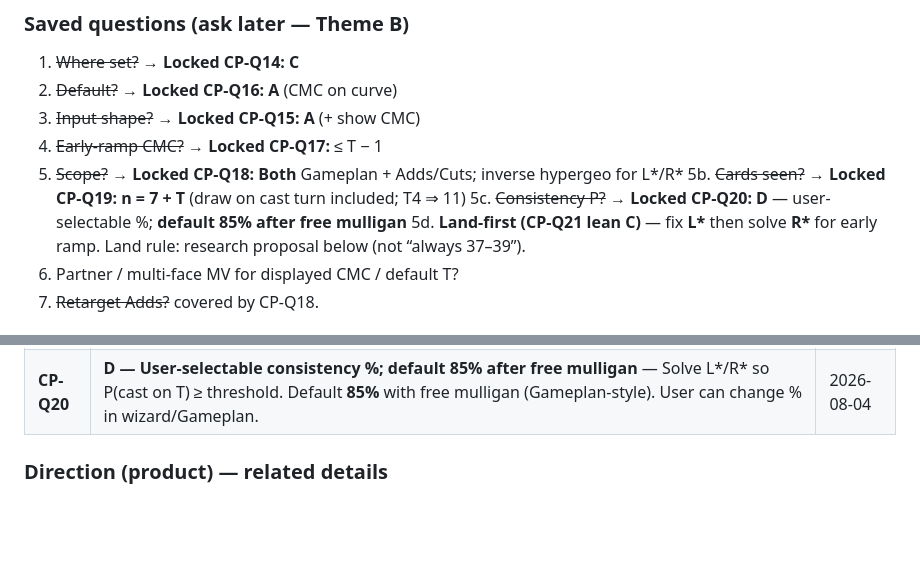
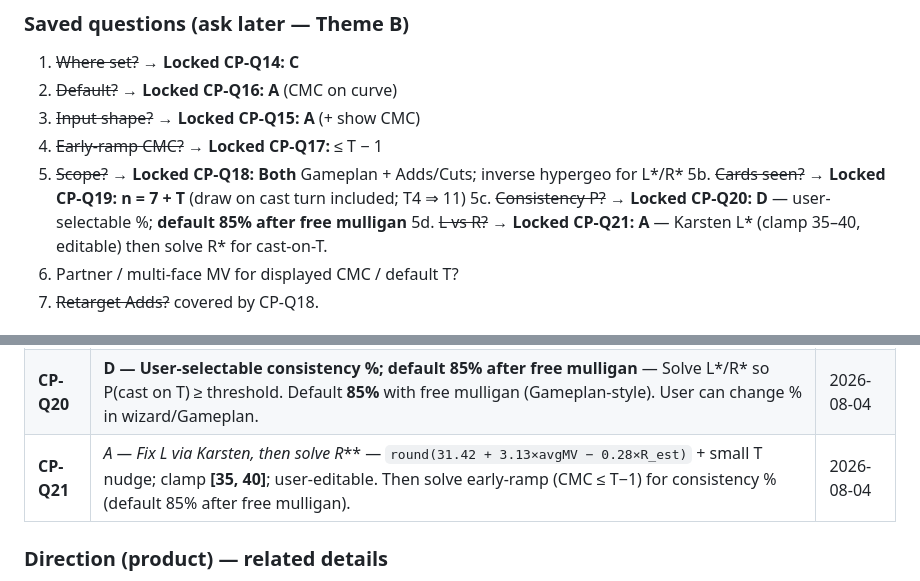
Before and after one commit to wjreed2/MTGproject, a Markdown page: Ready Prompts/commander-plan-notes.md, 2 parts joined by grey strips. Drawn GitHub-style; blank space fills up the shorter version.

Commit message:
docs: lock CP-Q21 Karsten land ideal then solve early ramp
Co-authored-by: mfoster725 <mfoster725@users.noreply.github.com>

```diff
--- a/Ready Prompts/commander-plan-notes.md
+++ b/Ready Prompts/commander-plan-notes.md
@@ -96,7 +96,7 @@ Those confirmed roles (plus later cast-turn and protection inputs) drive:
 5. ~~Scope?~~ → **Locked CP-Q18: Both** Gameplan + Adds/Cuts; inverse hypergeo for L\*/R\*
 5b. ~~Cards seen?~~ → **Locked CP-Q19:** **n = 7 + T** (draw on cast turn included; T4 ⇒ 11)
 5c. ~~Consistency P?~~ → **Locked CP-Q20: D** — user-selectable %; **default 85% after free mulligan**
-5d. **Land-first (CP-Q21 lean C)** — fix **L\*** then solve **R\*** for early ramp. Land rule: research proposal below (not “always 37–39”).
+5d. ~~L vs R?~~ → **Locked CP-Q21: A** — Karsten L\* (clamp 35–40, editable) then solve R\* for cast-on-T.
 6. Partner / multi-face MV for displayed CMC / default T?
 7. ~~Retarget Adds?~~ covered by CP-Q18.
 
@@ -208,6 +208,7 @@ The algorithm must not silently overwrite a user’s confirmed role set without
 | **CP-Q18** | **Both — Gameplan + Adds/Cuts** — **T** steers Gameplan and land/early-ramp ideals. Ideals from inverse hypergeometric “cast commander on T” (Theme B), not flat Ramp=10 alone. | 2026-08-04 |
 | **CP-Q19** | **Cards seen by turn T = 7 + T** — Opening 7, then one draw each turn including the cast turn. Turn 4 ⇒ **11**. Do not use Gameplan `7+(T−1)` for these ideals. | 2026-08-04 |
 | **CP-Q20** | **D — User-selectable consistency %; default 85% after free mulligan** — Solve L*/R* so P(cast on T) ≥ threshold. Default **85%** with free mulligan (Gameplan-style). User can change % in wizard/Gameplan. | 2026-08-04 |
+| **CP-Q21** | **A — Fix L* via Karsten, then solve R*** — `round(31.42 + 3.13×avgMV − 0.28×R_est)` + small T nudge; clamp **[35, 40]**; user-editable. Then solve early-ramp (CMC ≤ T−1) for consistency % (default 85% after free mulligan). | 2026-08-04 |
 
 ### Direction (product) — related details
 
```
